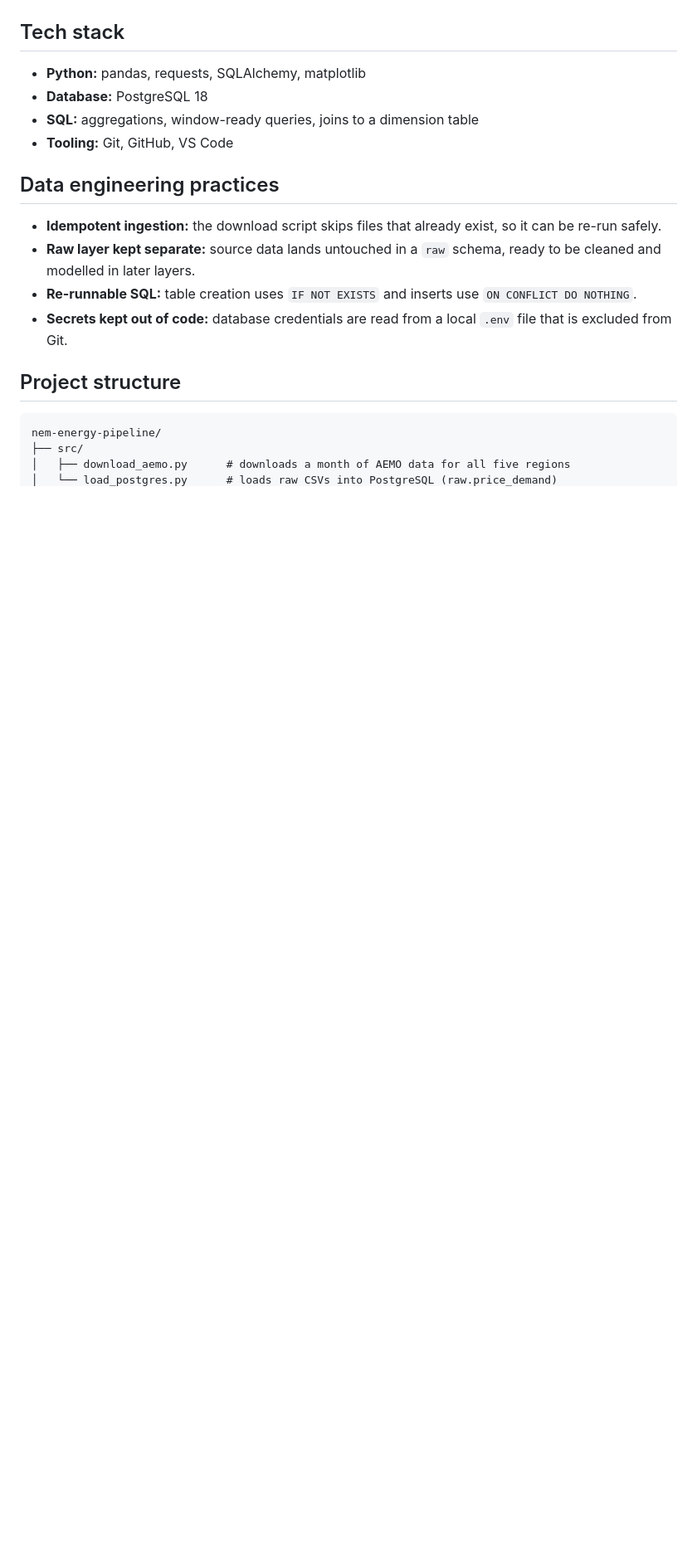
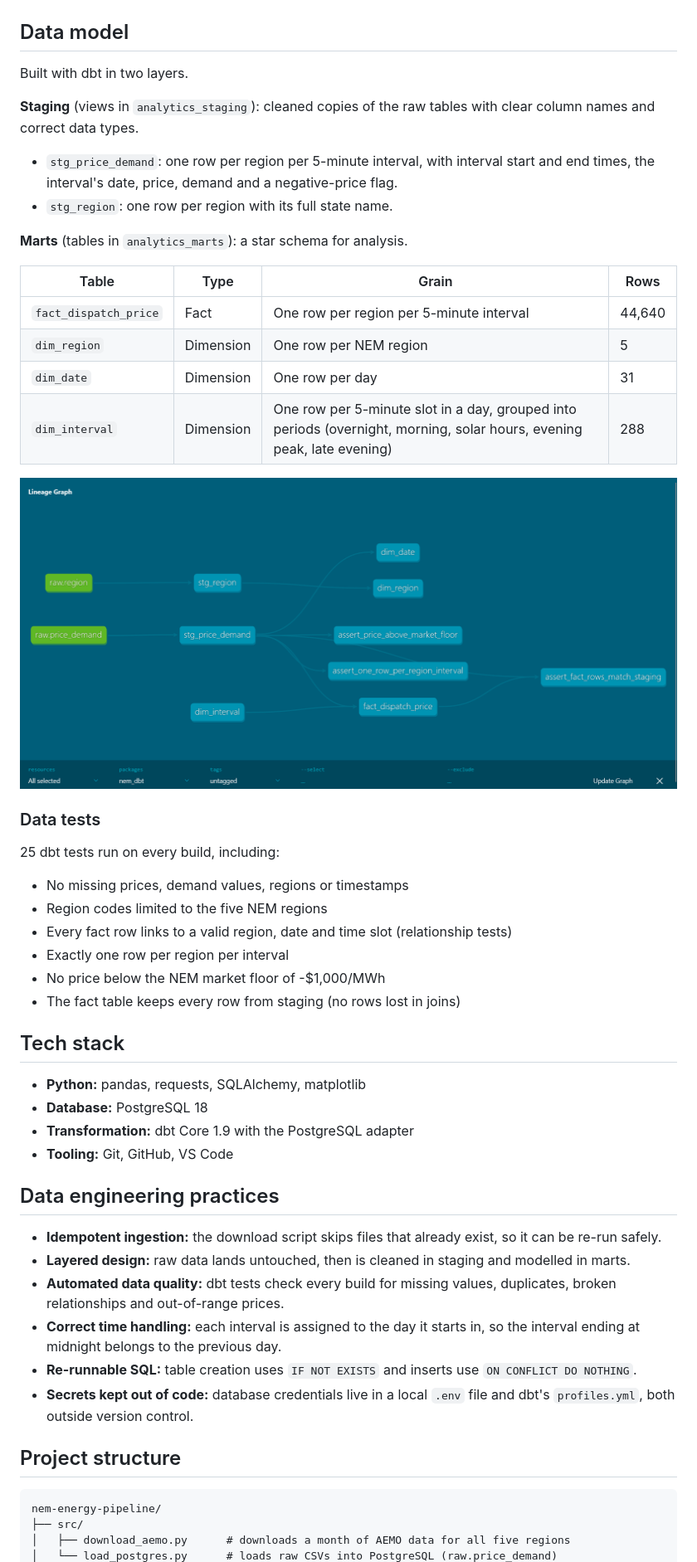
Before and after one commit to bammay/nem-energy-pipeline, a Markdown page: README.md, the part around one of its changes. Shown at 83% size. Rendered like a GitHub page; pictures changed too: docs/dbt_lineage.png (added); blank space fills up the shorter version.

Commit message:
Update README with dbt data model, tests and lineage

````diff
--- a/README.md
+++ b/README.md
@@ -24,16 +25,45 @@ flowchart LR
 ```
+
+## Data model
+Built with dbt in two layers.
+
+**Staging** (views in `analytics_staging`): cleaned copies of the raw tables with clear column names and correct data types.
+- `stg_price_demand`: one row per region per 5-minute interval, with interval start and end times, the interval's date, price, demand and a negative-price flag.
+- `stg_region`: one row per region with its full state name.
+
+**Marts** (tables in `analytics_marts`): a star schema for analysis.
+
+| Table | Type | Grain | Rows |
+|---|---|---|---|
+| `fact_dispatch_price` | Fact | One row per region per 5-minute interval | 44,640 |
+| `dim_region` | Dimension | One row per NEM region | 5 |
+| `dim_date` | Dimension | One row per day | 31 |
+| `dim_interval` | Dimension | One row per 5-minute slot in a day, grouped into periods (overnight, morning, solar hours, evening peak, late evening) | 288 |
+
+![dbt lineage](docs/dbt_lineage.png)
+
+### Data tests
+25 dbt tests run on every build, including:
+- No missing prices, demand values, regions or timestamps
+- Region codes limited to the five NEM regions
+- Every fact row links to a valid region, date and time slot (relationship tests)
+- Exactly one row per region per interval
+- No price below the NEM market floor of -$1,000/MWh
+- The fact table keeps every row from staging (no rows lost in joins)
 
 ## Tech stack
 - **Python:** pandas, requests, SQLAlchemy, matplotlib
 - **Database:** PostgreSQL 18
-- **SQL:** aggregations, window-ready queries, joins to a dimension table
+- **Transformation:** dbt Core 1.9 with the PostgreSQL adapter
 - **Tooling:** Git, GitHub, VS Code
 
 ## Data engineering practices
 - **Idempotent ingestion:** the download script skips files that already exist, so it can be re-run safely.
-- **Raw layer kept separate:** source data lands untouched in a `raw` schema, ready to be cleaned and modelled in later layers.
+- **Layered design:** raw data lands untouched, then is cleaned in staging and modelled in marts.
+- **Automated data quality:** dbt tests check every build for missing values, duplicates, broken relationships and out-of-range prices.
+- **Correct time handling:** each interval is assigned to the day it starts in, so the interval ending at midnight belongs to the previous day.
 - **Re-runnable SQL:** table creation uses `IF NOT EXISTS` and inserts use `ON CONFLICT DO NOTHING`.
-- **Secrets kept out of code:** database credentials are read from a local `.env` file that is excluded from Git.
+- **Secrets kept out of code:** database credentials live in a local `.env` file and dbt's `profiles.yml`, both outside version control.
 
 ## Project structure
 ```
````
Also changed, not shown: other parts of README.md (+34 -15 lines).
